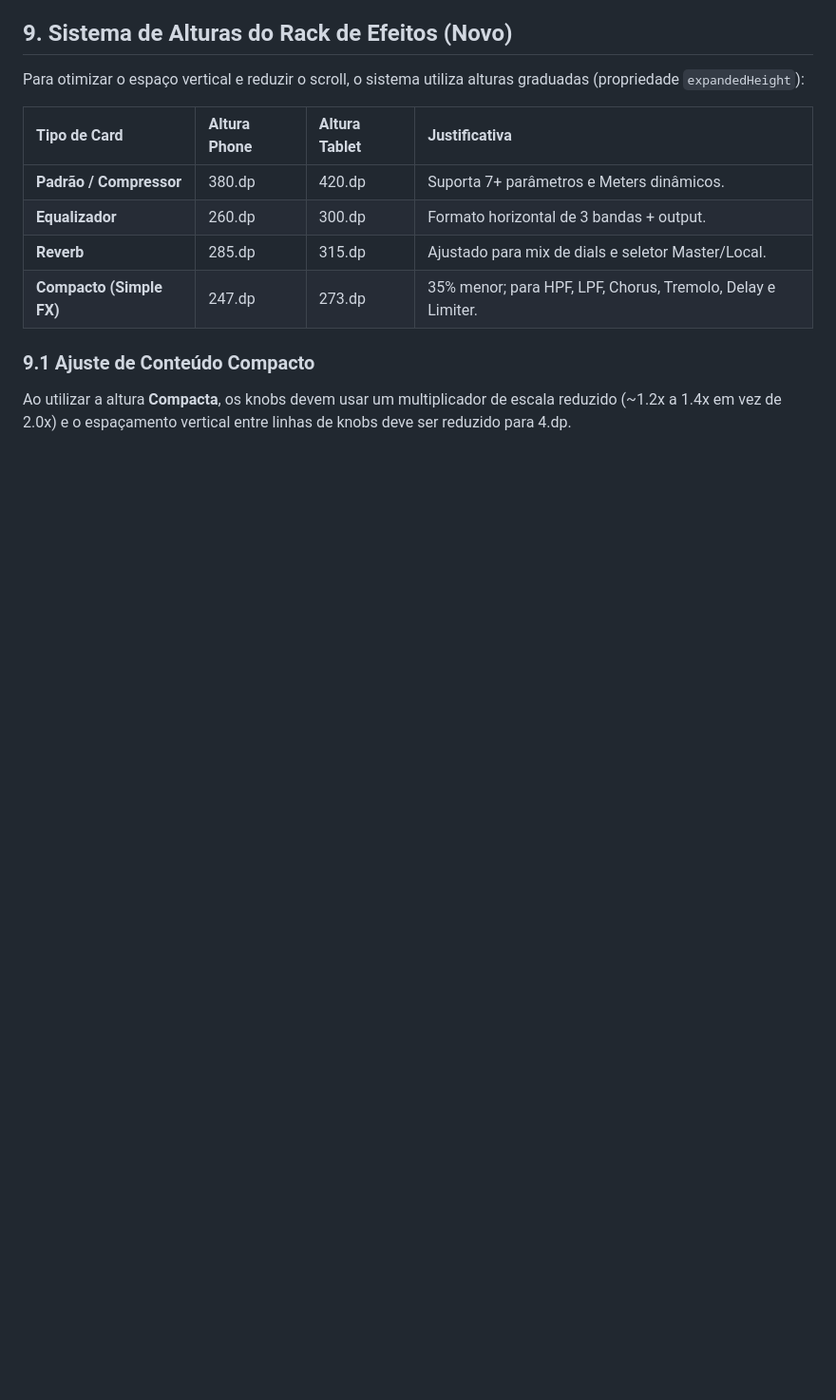
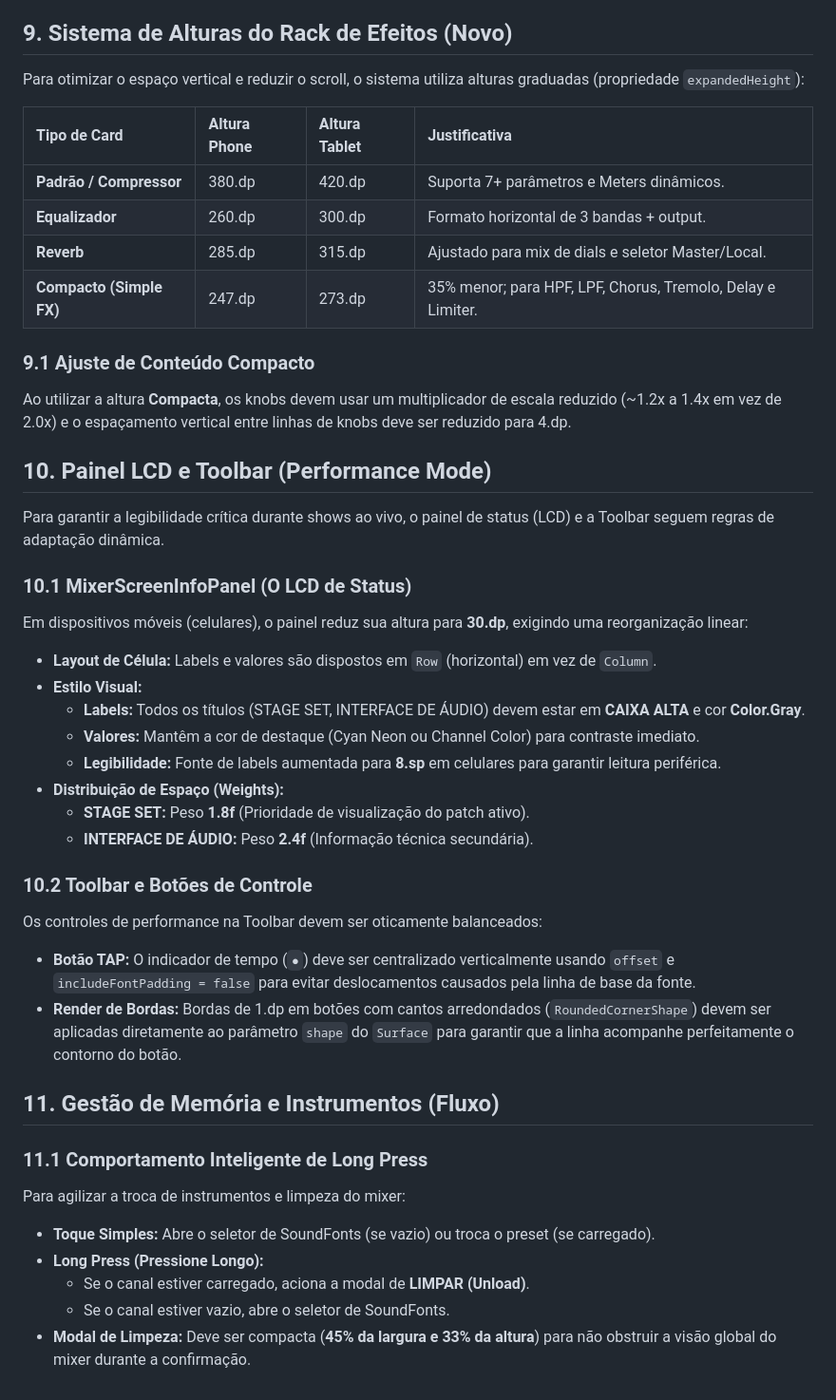
Before and after one commit to marceloferlan/StageMobile, a Markdown page: docs/ui_ux_standards.md, the part around the change. Shown at 95% size. Drawn GitHub-style; blank space fills up the shorter version.

Commit message:
UPDATE: Project Documentation (LCD, Toolbar, Unload Features)

```diff
--- a/docs/ui_ux_standards.md
+++ b/docs/ui_ux_standards.md
@@ -112,3 +112,32 @@ Para otimizar o espaço vertical e reduzir o scroll, o sistema utiliza alturas g
 
 ### 9.1 Ajuste de Conteúdo Compacto
 Ao utilizar a altura **Compacta**, os knobs devem usar um multiplicador de escala reduzido (~1.2x a 1.4x em vez de 2.0x) e o espaçamento vertical entre linhas de knobs deve ser reduzido para 4.dp.
+
+## 10. Painel LCD e Toolbar (Performance Mode)
+
+Para garantir a legibilidade crítica durante shows ao vivo, o painel de status (LCD) e a Toolbar seguem regras de adaptação dinâmica.
+
+### 10.1 MixerScreenInfoPanel (O LCD de Status)
+Em dispositivos móveis (celulares), o painel reduz sua altura para **30.dp**, exigindo uma reorganização linear:
+- **Layout de Célula:** Labels e valores são dispostos em `Row` (horizontal) em vez de `Column`.
+- **Estilo Visual:**
+    - **Labels:** Todos os títulos (STAGE SET, INTERFACE DE ÁUDIO) devem estar em **CAIXA ALTA** e cor **Color.Gray**.
+    - **Valores:** Mantêm a cor de destaque (Cyan Neon ou Channel Color) para contraste imediato.
+    - **Legibilidade:** Fonte de labels aumentada para **8.sp** em celulares para garantir leitura periférica.
+- **Distribuição de Espaço (Weights):**
+    - **STAGE SET:** Peso **1.8f** (Prioridade de visualização do patch ativo).
+    - **INTERFACE DE ÁUDIO:** Peso **2.4f** (Informação técnica secundária).
+
+### 10.2 Toolbar e Botões de Controle
+Os controles de performance na Toolbar devem ser oticamente balanceados:
+- **Botão TAP:** O indicador de tempo (`●`) deve ser centralizado verticalmente usando `offset` e `includeFontPadding = false` para evitar deslocamentos causados pela linha de base da fonte.
+- **Render de Bordas:** Bordas de 1.dp em botões com cantos arredondados (`RoundedCornerShape`) devem ser aplicadas diretamente ao parâmetro `shape` do `Surface` para garantir que a linha acompanhe perfeitamente o contorno do botão.
+
+## 11. Gestão de Memória e Instrumentos (Fluxo)
+### 11.1 Comportamento Inteligente de Long Press
+Para agilizar a troca de instrumentos e limpeza do mixer:
+- **Toque Simples:** Abre o seletor de SoundFonts (se vazio) ou troca o preset (se carregado).
+- **Long Press (Pressione Longo):**
+    - Se o canal estiver carregado, aciona a modal de **LIMPAR (Unload)**.
+    - Se o canal estiver vazio, abre o seletor de SoundFonts.
+- **Modal de Limpeza:** Deve ser compacta (**45% da largura e 33% da altura**) para não obstruir a visão global do mixer durante a confirmação.
```
Also changed, not shown: docs/features.md (+20 -0 lines).
